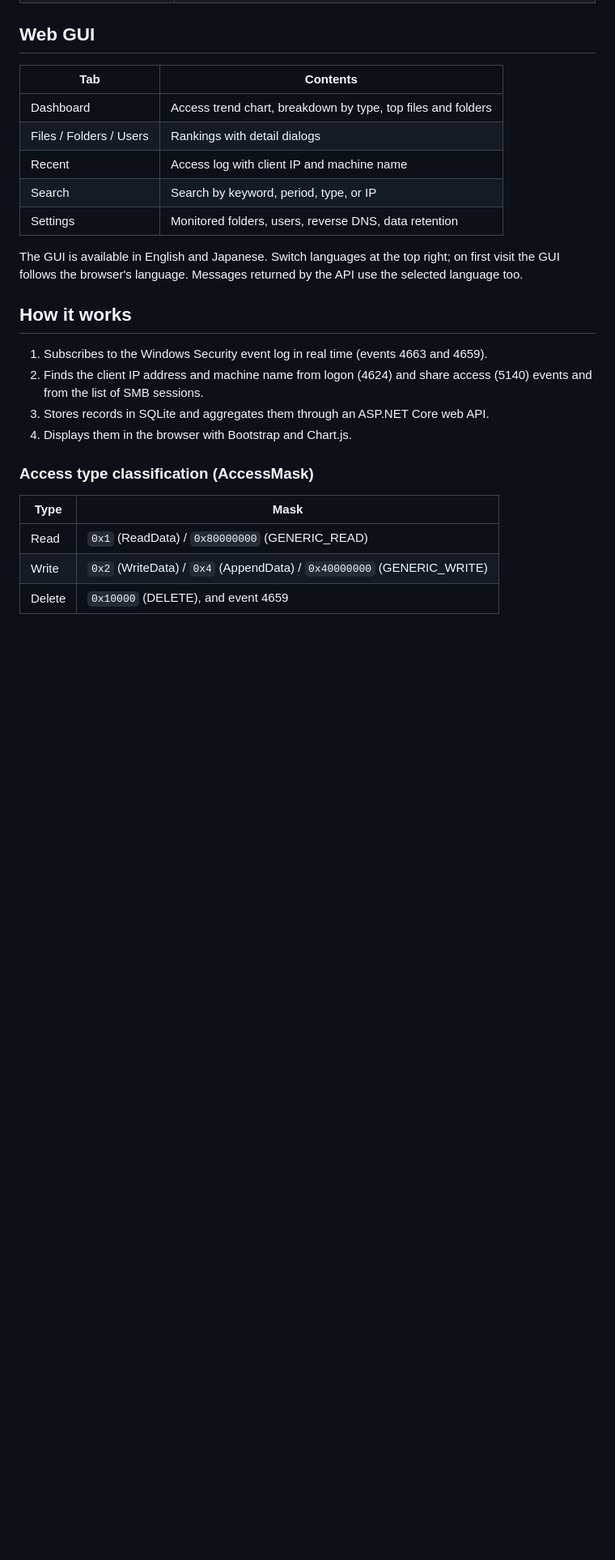
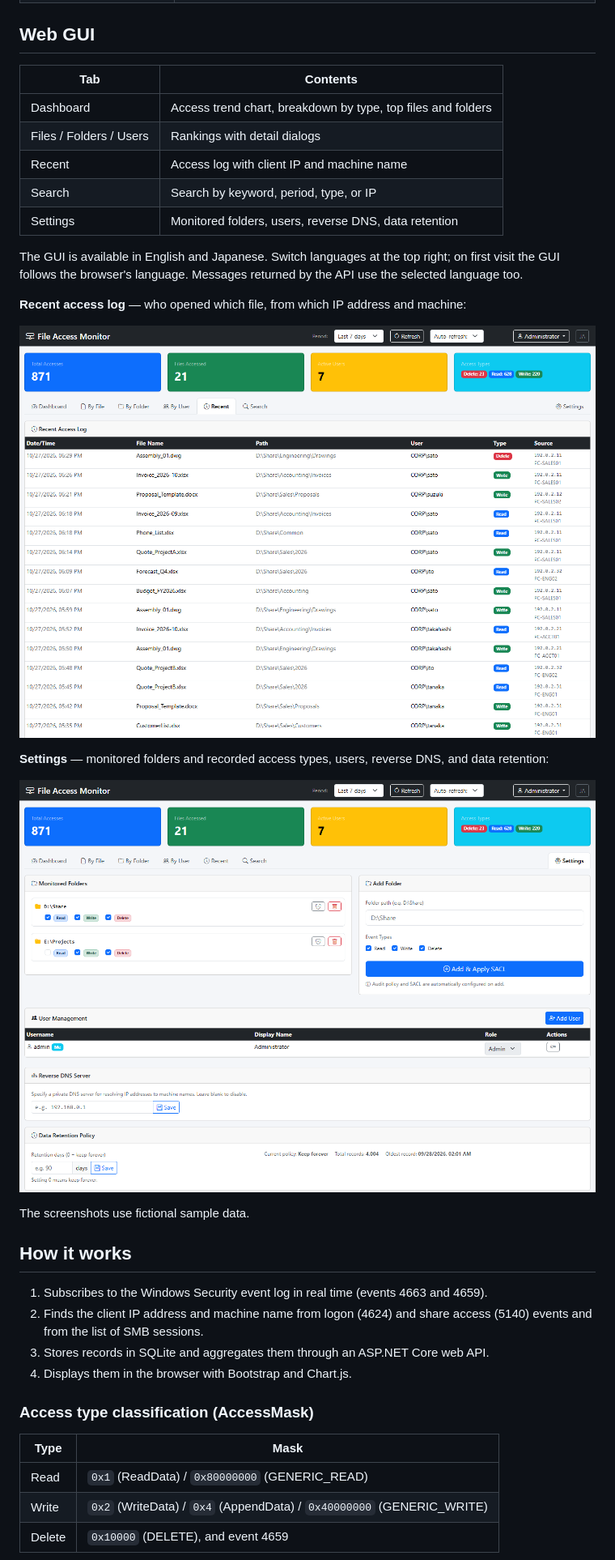
Before and after one commit to nuts-i77/FileAccessMonitor, a Markdown page: README.md, the part around one of its changes. Shown at 81% size. GitHub-like rendering; pictures changed too: docs/images/recent-en.png (added), docs/images/settings-en.png (added); blank space fills up the shorter version.

```diff
--- a/README.md
+++ b/README.md
@@ -133,6 +135,16 @@ With the installer, `appsettings.json` is in `C:\Program Files\FileAccessMonitor
 
 The GUI is available in English and Japanese. Switch languages at the top right; on first visit the GUI follows the browser's language. Messages returned by the API use the selected language too.
 
+**Recent access log** — who opened which file, from which IP address and machine:
+
+![Recent access log](docs/images/recent-en.png)
+
+**Settings** — monitored folders and recorded access types, users, reverse DNS, and data retention:
+
+![Settings](docs/images/settings-en.png)
+
+The screenshots use fictional sample data.
+
 ## How it works
 
 1. Subscribes to the Windows Security event log in real time (events 4663 and 4659).
```
Also changed, not shown: other parts of README.md (+2 -0 lines), README.ja.md (+12 -0 lines), docs/images/dashboard-en.png (added), docs/images/dashboard-ja.png (added), docs/images/recent-ja.png (added), docs/images/settings-ja.png (added), 2 other files.
